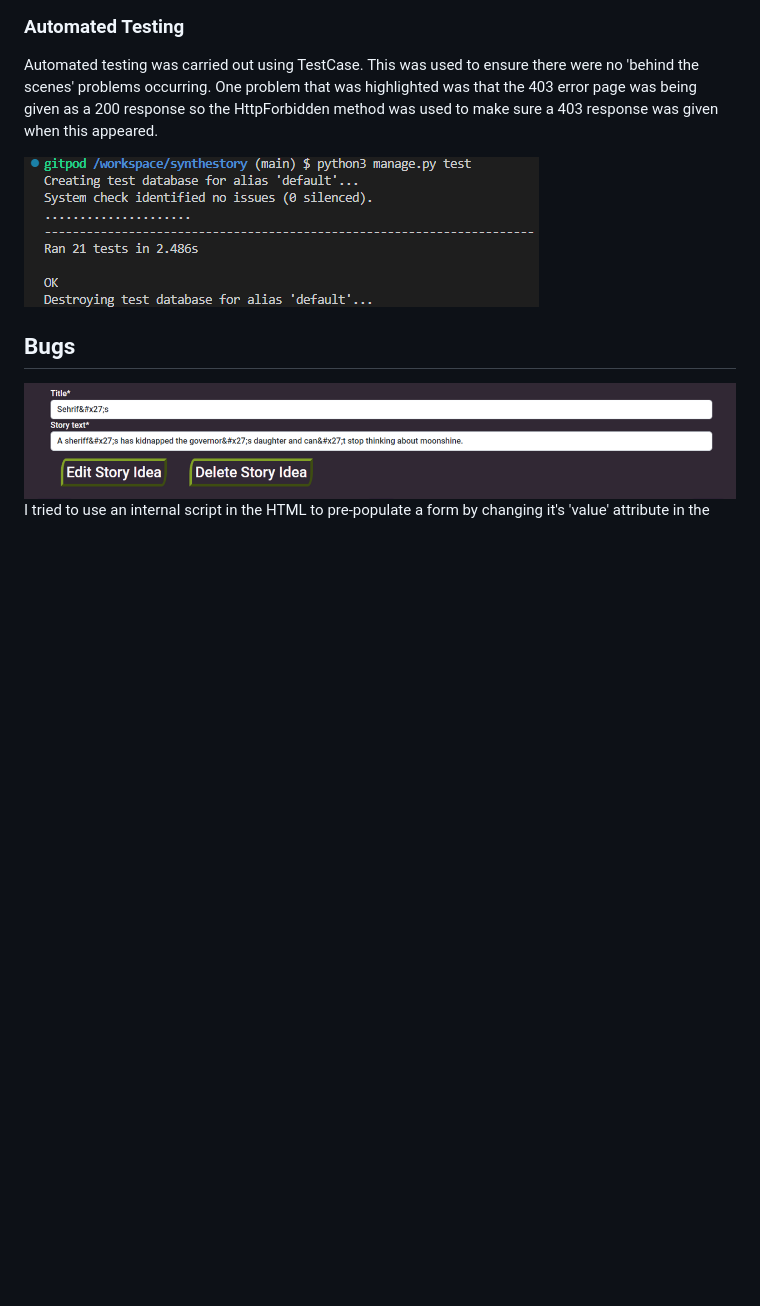
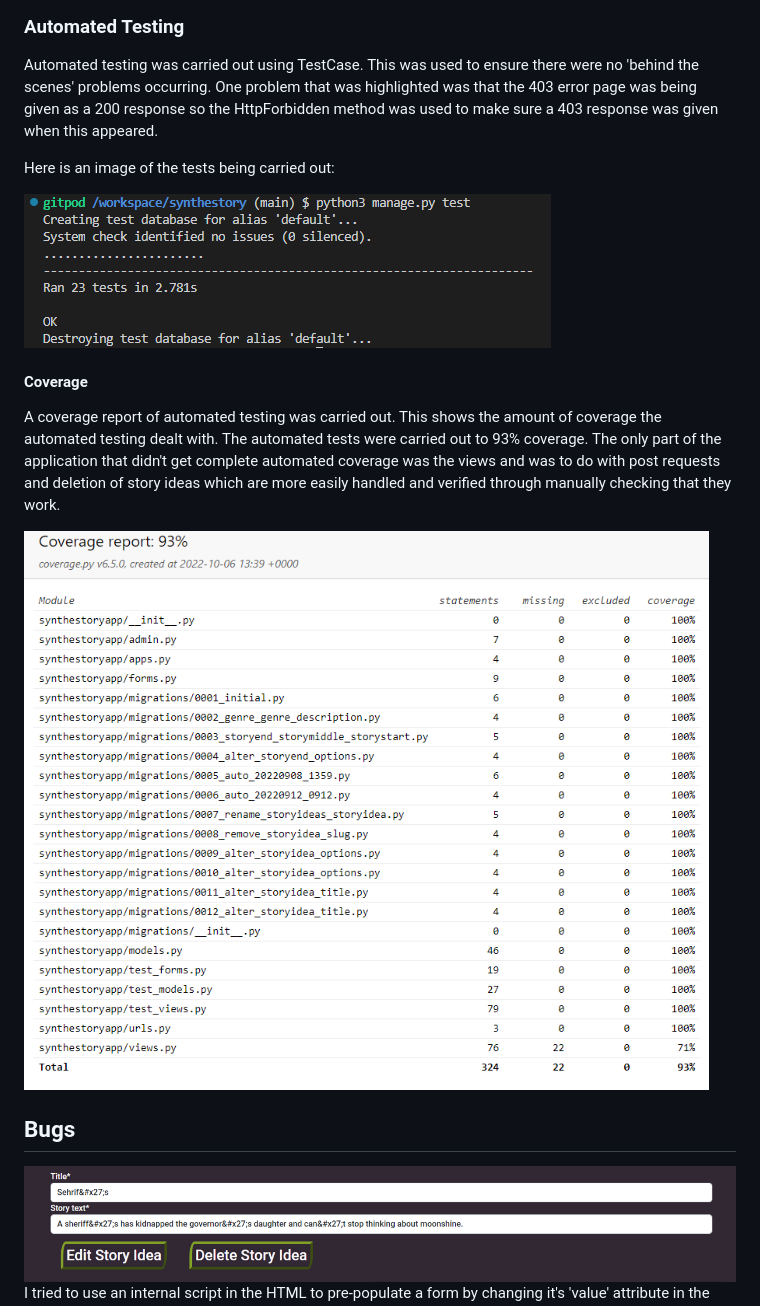
Before and after one commit to CarlG96/synthestory, a Markdown page: README.md, the part around the change. Rendered like a GitHub page; pictures changed too: media/README-images/automated-tests.png, media/README-images/synthestory-coverage.png (added); blank space fills up the shorter version.

Commit message:
test: Add str method check to test_models and add coverage report

```diff
--- a/README.md
+++ b/README.md
@@ -273,7 +273,14 @@ Manual testing was carried out to ensure that SyntheStory worked correctly from
 ### Automated Testing
 Automated testing was carried out using TestCase. This was used to ensure there were no 'behind the scenes' problems occurring. One problem that was highlighted was that the 403 error page was being given as a 200 response so the HttpForbidden method was used to make sure a 403 response was given when this appeared.
 
+Here is an image of the tests being carried out:
+
 <img src="media/README-images/automated-tests.png">
+
+#### Coverage
+A coverage report of automated testing was carried out. This shows the amount of coverage the automated testing dealt with. The automated tests were carried out to 93% coverage. The only part of the application that didn't get complete automated coverage was the views and was to do with post requests and deletion of story ideas which are more easily handled and verified through manually checking that they work.
+
+<img src="media/README-images/synthestory-coverage.png">
 
 ## Bugs
 
```
Also changed, not shown: 2 other files.
